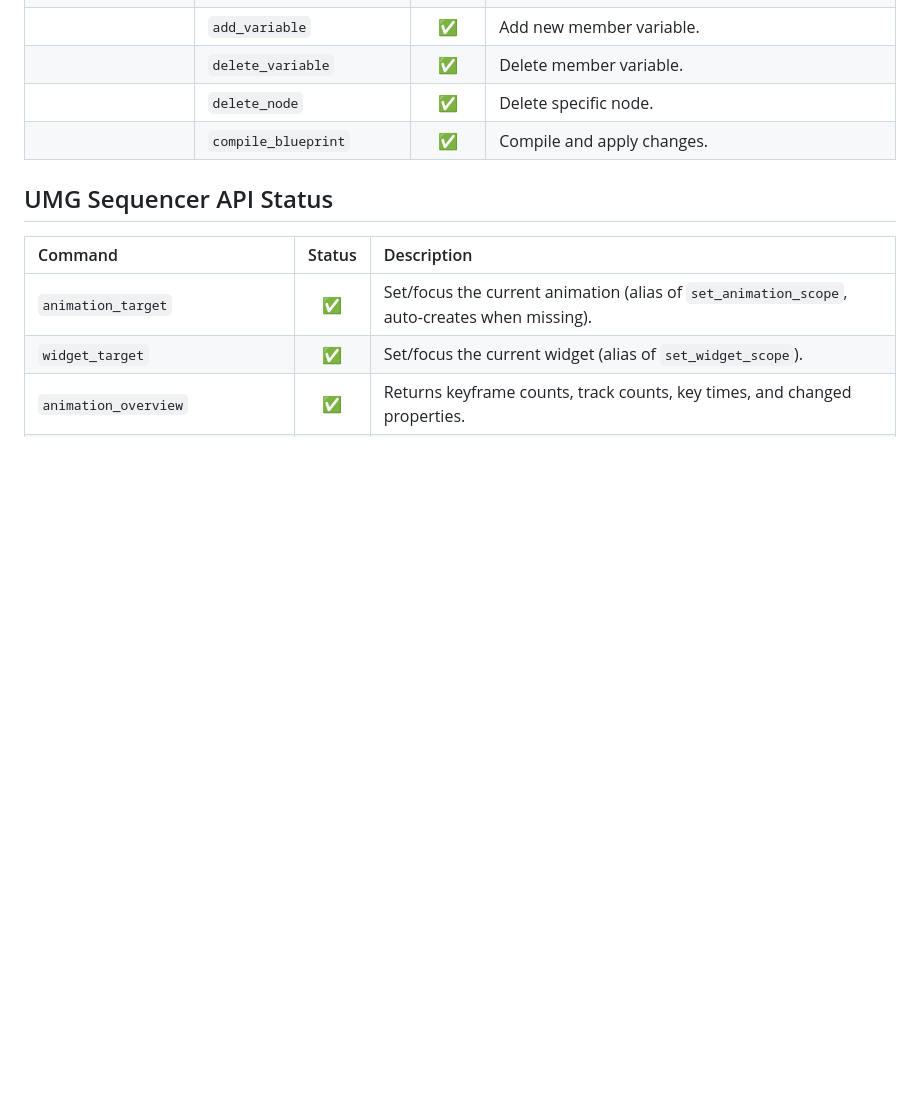
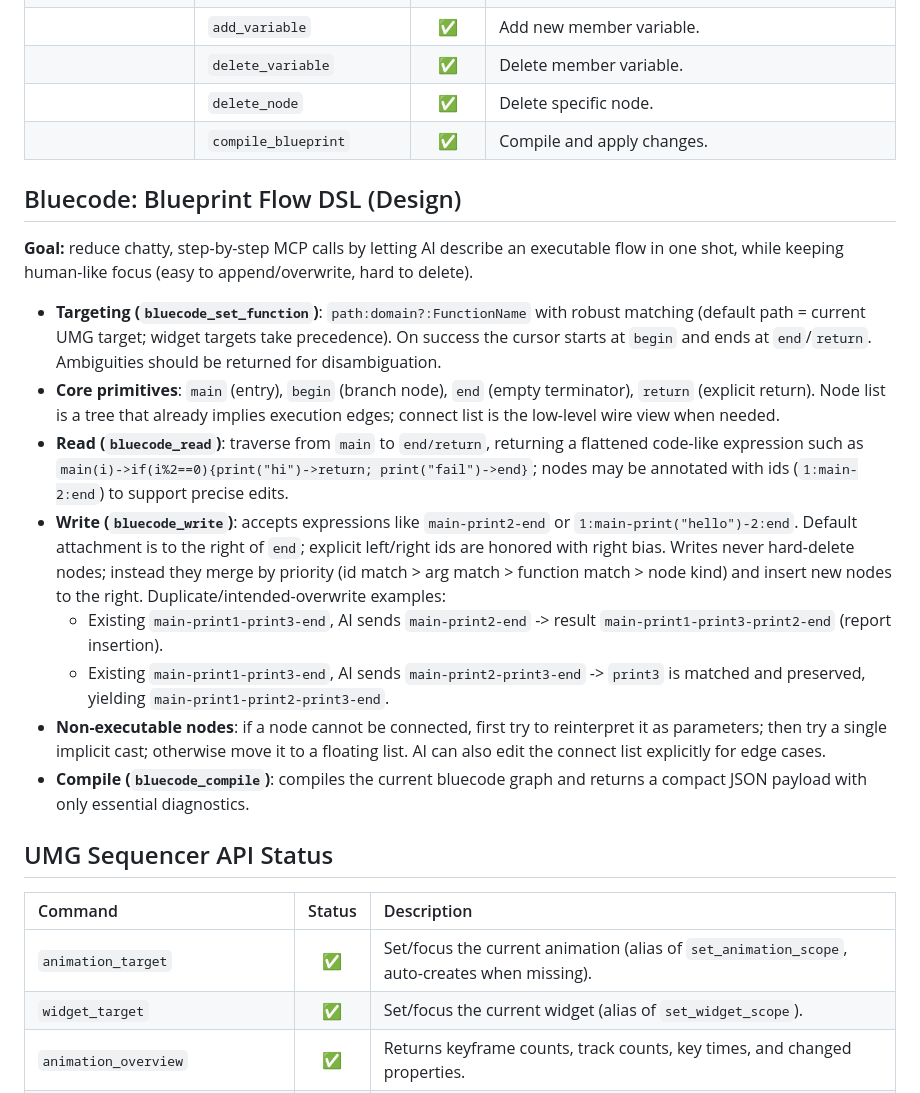
Before and after one commit to winyunq/UnrealMotionGraphicsMCP, a Markdown page: Readme.md, the part around the change. Rendered like a GitHub page; blank space fills up the shorter version.

Commit message:
docs: 补充 bluecode 蓝图 DSL 设计
Co-authored-by: winyunq <50171884+winyunq@users.noreply.github.com>

```diff
--- a/Readme.md
+++ b/Readme.md
@@ -221,8 +221,21 @@ flowchart LR
  |                             | `connect_data_to_pin`     |   ✅    | Connect pins precisely (Supports `NodeID:PinName` format).                                       |
  |                             | `add_variable`            |   ✅    | Add new member variable.                                                                         |
  |                             | `delete_variable`         |   ✅    | Delete member variable.                                                                          |
- |                             | `delete_node`             |   ✅    | Delete specific node.                                                                            |
- |                             | `compile_blueprint`       |   ✅    | Compile and apply changes.                                                                       |
+|                             | `delete_node`             |   ✅    | Delete specific node.                                                                            |
+|                             | `compile_blueprint`       |   ✅    | Compile and apply changes.                                                                       |
+
+## Bluecode: Blueprint Flow DSL (Design)
+
+**Goal:** reduce chatty, step-by-step MCP calls by letting AI describe an executable flow in one shot, while keeping human-like focus (easy to append/overwrite, hard to delete).
+
+- **Targeting (`bluecode_set_function`)**: `path:domain?:FunctionName` with robust matching (default path = current UMG target; widget targets take precedence). On success the cursor starts at `begin` and ends at `end`/`return`. Ambiguities should be returned for disambiguation.
+- **Core primitives**: `main` (entry), `begin` (branch node), `end` (empty terminator), `return` (explicit return). Node list is a tree that already implies execution edges; connect list is the low-level wire view when needed.
+- **Read (`bluecode_read`)**: traverse from `main` to `end/return`, returning a flattened code-like expression such as `main(i)->if(i%2==0){print("hi")->return; print("fail")->end}`; nodes may be annotated with ids (`1:main-2:end`) to support precise edits.
+- **Write (`bluecode_write`)**: accepts expressions like `main-print2-end` or `1:main-print("hello")-2:end`. Default attachment is to the right of `end`; explicit left/right ids are honored with right bias. Writes never hard-delete nodes; instead they merge by priority (id match > arg match > function match > node kind) and insert new nodes to the right. Duplicate/intended-overwrite examples:
+  - Existing `main-print1-print3-end`, AI sends `main-print2-end` -> result `main-print1-print3-print2-end` (report insertion).
+  - Existing `main-print1-print3-end`, AI sends `main-print2-print3-end` -> `print3` is matched and preserved, yielding `main-print1-print2-print3-end`.
+- **Non-executable nodes**: if a node cannot be connected, first try to reinterpret it as parameters; then try a single implicit cast; otherwise move it to a floating list. AI can also edit the connect list explicitly for edge cases.
+- **Compile (`bluecode_compile`)**: compiles the current bluecode graph and returns a compact JSON payload with only essential diagnostics.
 
 ## UMG Sequencer API Status
 
```
Also changed, not shown: Readme_zh.md (+13 -0 lines).
